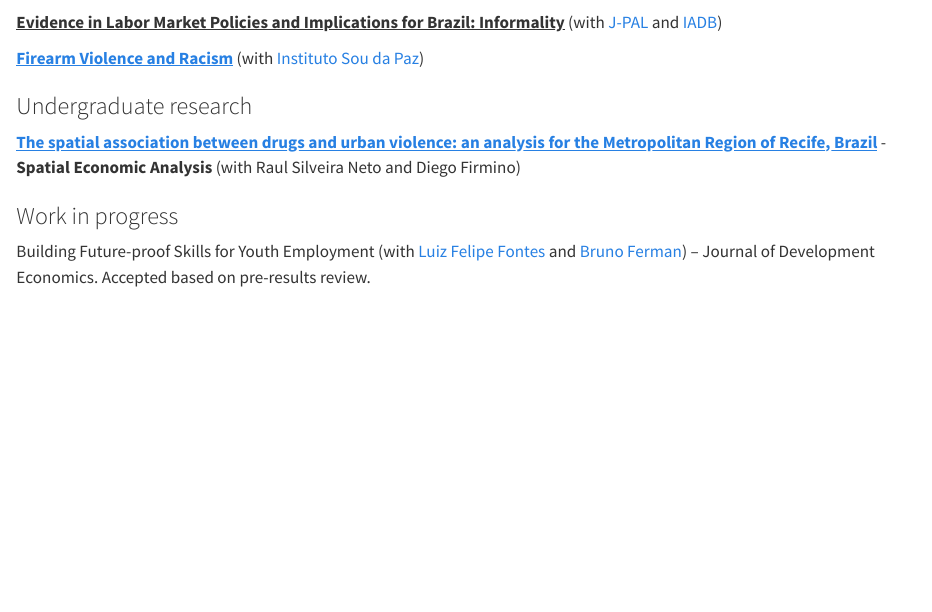
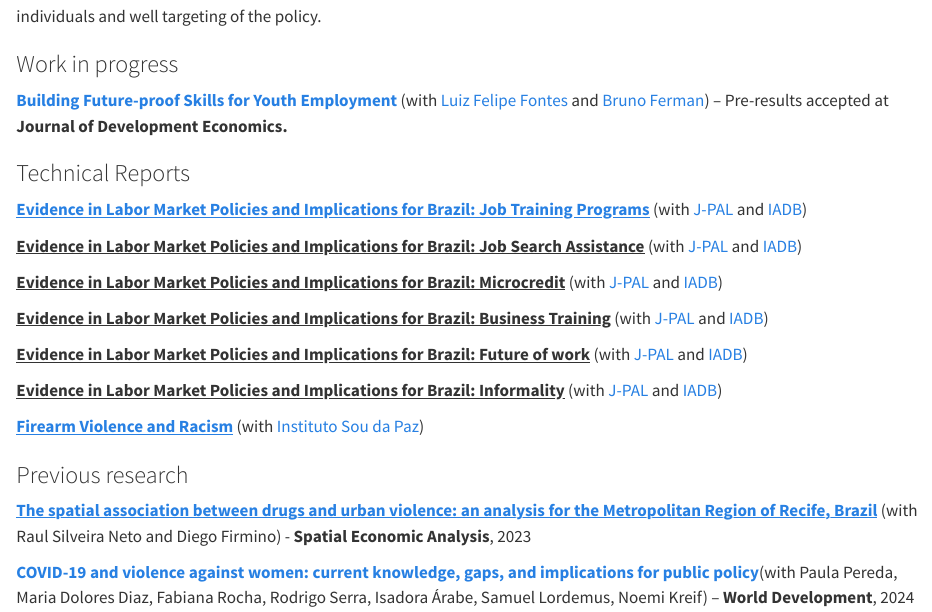
Before and after one commit to filipemsc/filipemsc.github.io, a Quarto document (publications.qmd): the page in a window 1100 px wide, from 620 px down before the commit and from 360 px down after it. Rendered offline with R 4.5, knitr and Pandoc in place of Quarto, with nearby package versions.

Commit message:
Atualização

```diff
--- a/publications.qmd
+++ b/publications.qmd
@@ -7,6 +7,10 @@ title: "Research"
 [[**Scaling up PrEP: evidence from a policy to prevent HIV in Brazil**]{.underline}](https://bibliotecadigital.fgv.br/dspace/handle/10438/32015)
 
 PrEP is a drug that is available in many countries and, if taken frequently, can virtually eliminate the risk of being infected with HIV through sex. However, by reducing the cost of unsafe sex, it might promote risky behavior, increasing the incidence of sexually transmitted infections in a typical moral hazard problem. I analyze the effect of PrEP distribution for free in the public health system in Brazil. I find that PrEP is mainly distributed to high-risk individuals. In a difference-in-differences setting exploring temporal variability in the adoption of the policy by municipalities, I find that PrEP reduced by 7.8% the rate of new cases of HIV. The effect is higher for the groups of men who have sex with men, people aged between 25 to 39 years and people who completed high school. These are the main characteristics of PrEP takers. Additionally, there was no substantial effect on syphilis, while it has helped to reduce new cases of hepatitis. Evidence suggests that this is consistent with better screening of individuals and well targeting of the policy.
+
+### Work in progress
+
+[**Building Future-proof Skills for Youth Employment**](https://www.dropbox.com/scl/fi/j4c1dlpffdeg75s94er88/pap_online_version.pdf?rlkey=a3z5ujd1hb91icbqm41dswerx&dl=0) (with [Luiz Felipe Fontes](https://sites.google.com/view/luizfelipefontes) and [Bruno Ferman](https://sites.google.com/site/brunoferman/home)) -- Pre-results accepted at **Journal of Development Economics.**
 
 ### Technical Reports
 
@@ -24,10 +28,10 @@ PrEP is a drug that is available in many countries and, if taken frequently, can
 
 [[**Firearm Violence and Racism**]{.underline}](https://soudapaz.org/wp-content/uploads/2022/05/Firearm_violence_and_racism-1.pdf) (with [Instituto Sou da Paz](https://soudapaz.org/))
 
-### Undergraduate research
+### Previous research
 
-[[**The spatial association between drugs and urban violence: an analysis for the Metropolitan Region of Recife, Brazil**]{.underline}](https://www.tandfonline.com/doi/abs/10.1080/17421772.2023.2186474) - **Spatial Economic Analysis** (with Raul Silveira Neto and Diego Firmino)
+[[**The spatial association between drugs and urban violence: an analysis for the Metropolitan Region of Recife, Brazil**]{.underline}](https://www.tandfonline.com/doi/abs/10.1080/17421772.2023.2186474) (with Raul Silveira Neto and Diego Firmino) - **Spatial Economic Analysis**, 2023
 
-### Work in progress
+[**COVID-19 and violence against women: current knowledge, gaps, and implications for public policy**](https://www.sciencedirect.com/science/article/abs/pii/S0305750X23002796)(with Paula Pereda, Maria Dolores Diaz, Fabiana Rocha, Rodrigo Serra, Isadora Árabe, Samuel Lordemus, Noemi Kreif) -- **World Development**, 2024
 
-Building Future-proof Skills for Youth Employment (with [Luiz Felipe Fontes](https://sites.google.com/view/luizfelipefontes) and [Bruno Ferman](https://sites.google.com/site/brunoferman/home)) – Journal of Development Economics. Accepted based on pre-results review.
+###
```
Also changed, not shown: about.qmd (+1 -1 lines), docs/search.json, 2 other files.
